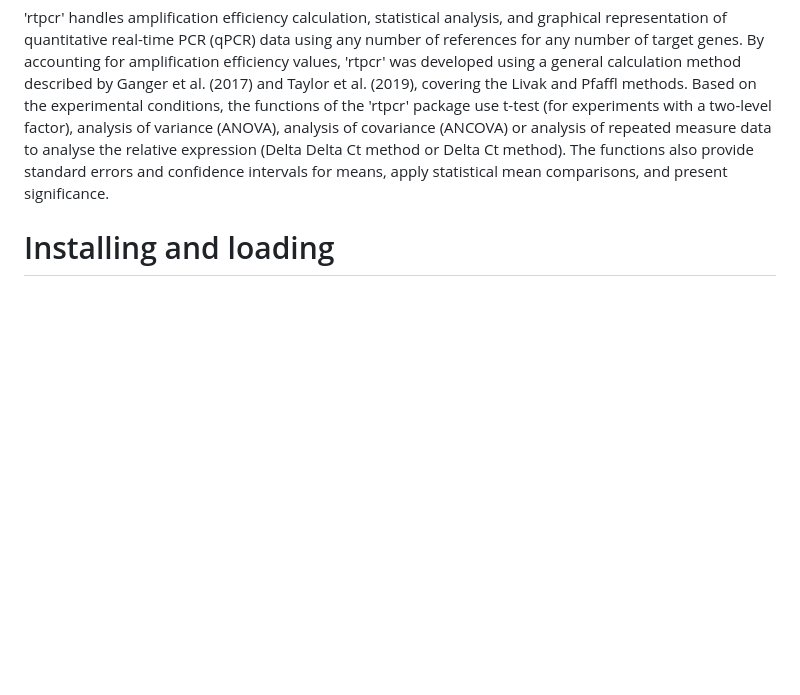
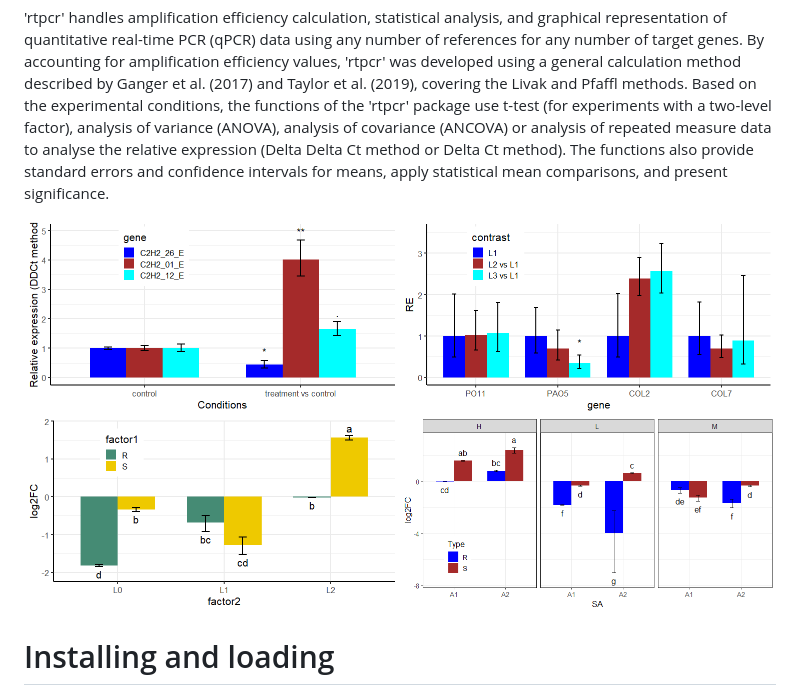
Before and after one commit to mirzaghaderi/rtpcr, a Markdown page: README.md, the part around the change. Rendered like a GitHub page; pictures changed too: inst/Rplot.png (added); blank space fills up the shorter version.

```diff
--- a/README.md
+++ b/README.md
@@ -11,6 +11,8 @@
 # Overview
 
 'rtpcr' handles amplification efficiency calculation, statistical analysis, and graphical representation of quantitative real-time PCR (qPCR) data using any number of references for any number of target genes. By accounting for amplification efficiency values, 'rtpcr' was developed using a general calculation method described by Ganger et al. (2017) and Taylor et al. (2019), covering the Livak and Pfaffl methods. Based on the experimental conditions, the functions of the 'rtpcr' package use t-test (for experiments with a two-level factor), analysis of variance (ANOVA), analysis of covariance (ANCOVA) or analysis of repeated measure data to analyse the relative expression (Delta Delta Ct method or Delta Ct method). The functions also provide standard errors and confidence intervals for means, apply statistical mean comparisons, and present significance.
+
+![My Plot](inst/Rplot.png)
 
 # Installing and loading
 
```
